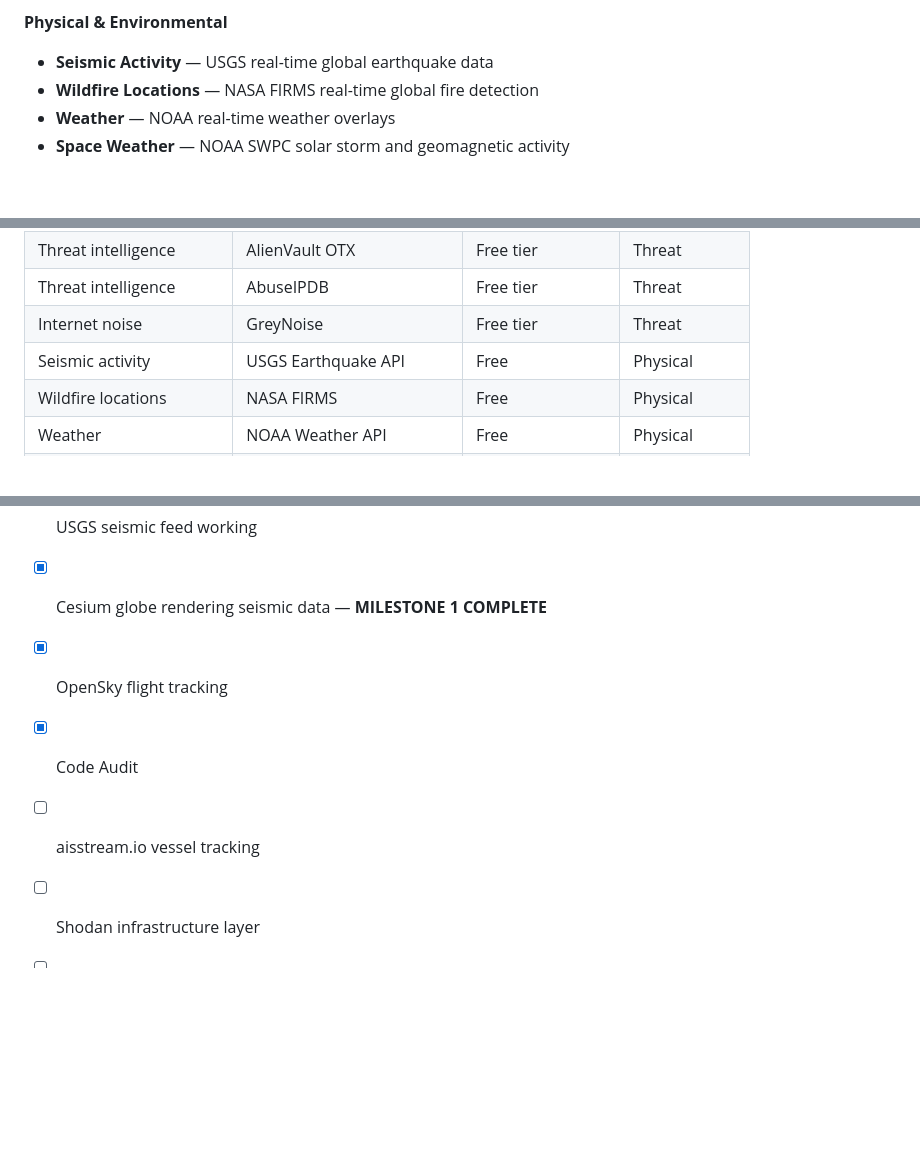
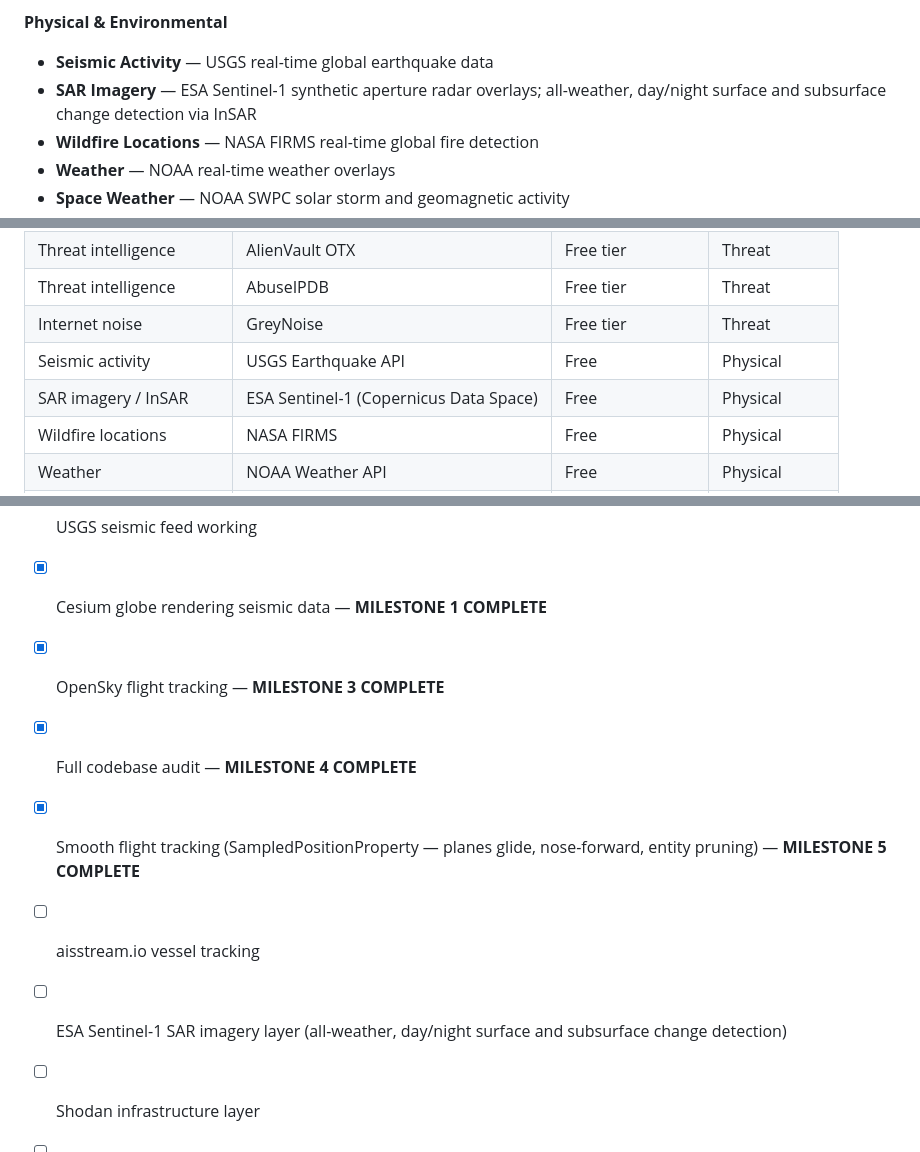
Before and after one commit to Wintermute2036/Synthetic-Insights, a Markdown page: README.md, 3 parts joined by grey strips. Rendered like a GitHub page; blank space fills up the shorter version.

Commit message:
Add smooth flight tracking to build status; add Sentinel-1 SAR as planned layer

```diff
--- a/README.md
+++ b/README.md
@@ -38,6 +38,7 @@ Built entirely on public APIs and documented open source tooling. No proprietary
 
 **Physical & Environmental**
 - **Seismic Activity** — USGS real-time global earthquake data
+- **SAR Imagery** — ESA Sentinel-1 synthetic aperture radar overlays; all-weather, day/night surface and subsurface change detection via InSAR
 - **Wildfire Locations** — NASA FIRMS real-time global fire detection
 - **Weather** — NOAA real-time weather overlays
 - **Space Weather** — NOAA SWPC solar storm and geomagnetic activity
@@ -78,6 +79,7 @@ Built entirely on public APIs and documented open source tooling. No proprietary
 | Threat intelligence | AbuseIPDB | Free tier | Threat |
 | Internet noise | GreyNoise | Free tier | Threat |
 | Seismic activity | USGS Earthquake API | Free | Physical |
+| SAR imagery / InSAR | ESA Sentinel-1 (Copernicus Data Space) | Free | Physical |
 | Wildfire locations | NASA FIRMS | Free | Physical |
 | Weather | NOAA Weather API | Free | Physical |
 | Space weather | NOAA SWPC | Free | Physical |
@@ -119,9 +121,11 @@ Cesium.js handles the 3D visualization layer. A Python backend manages API calls
 - [x] Cesium.js ion token obtained
 - [x] USGS seismic feed working
 - [x] Cesium globe rendering seismic data — **MILESTONE 1 COMPLETE**
-- [x] OpenSky flight tracking
-- [x] Code Audit
+- [x] OpenSky flight tracking — **MILESTONE 3 COMPLETE**
+- [x] Full codebase audit — **MILESTONE 4 COMPLETE**
+- [x] Smooth flight tracking (SampledPositionProperty — planes glide, nose-forward, entity pruning) — **MILESTONE 5 COMPLETE**
 - [ ] aisstream.io vessel tracking
+- [ ] ESA Sentinel-1 SAR imagery layer (all-weather, day/night surface and subsurface change detection)
 - [ ] Shodan infrastructure layer
 - [ ] Threat intelligence feeds
 - [ ] Cell tower and power grid layers
```
